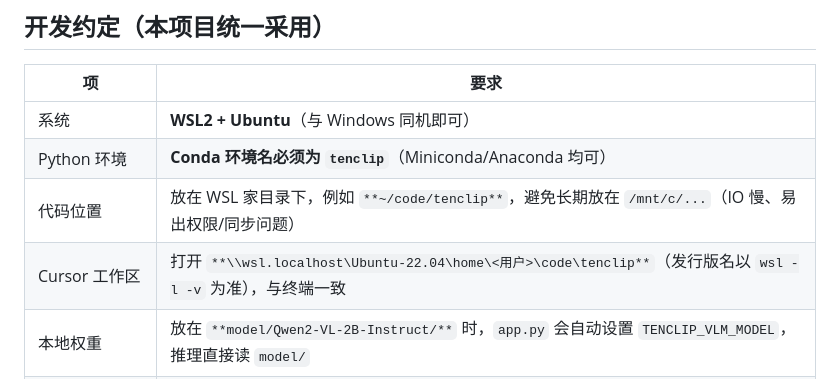
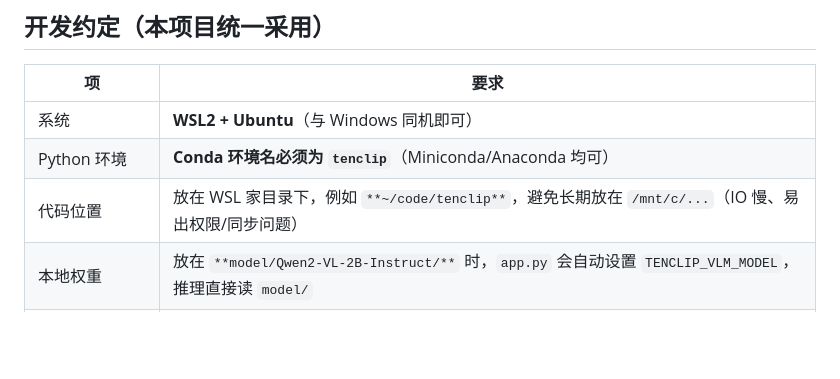
Before and after one commit to mathslingo/tenclip, a Markdown page: readme.md, the part around the change. Drawn GitHub-style; blank space fills up the shorter version.

Commit message:
update log

```diff
--- a/readme.md
+++ b/readme.md
@@ -14,7 +14,6 @@
 | 系统          | **WSL2 + Ubuntu**（与 Windows 同机即可）                                                        |
 | Python 环境   | **Conda 环境名必须为 `tenclip`**（Miniconda/Anaconda 均可）                                        |
 | 代码位置        | 放在 WSL 家目录下，例如 `**~/code/tenclip**`，避免长期放在 `/mnt/c/...`（IO 慢、易出权限/同步问题）                  |
-| Cursor 工作区  | 打开 `**\\wsl.localhost\Ubuntu-22.04\home\<用户>\code\tenclip**`（发行版名以 `wsl -l -v` 为准），与终端一致 |
 | 本地权重        | 放在 `**model/Qwen2-VL-2B-Instruct/**` 时，`app.py` 会自动设置 `TENCLIP_VLM_MODEL`，推理直接读 `model/` |
 | Windows 批处理 | `*.bat` 仅作**备选**，不作为主开发路径                                                                |
 
```
